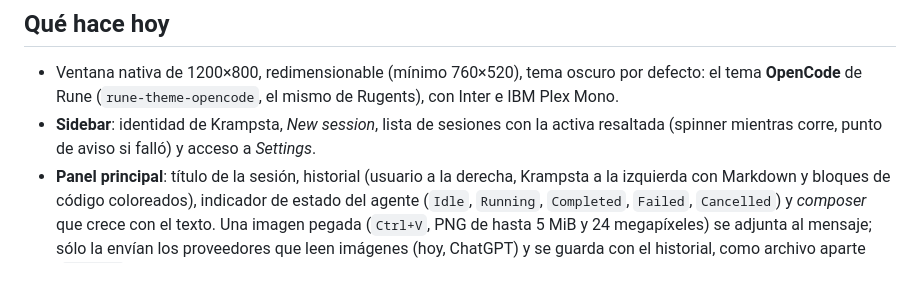
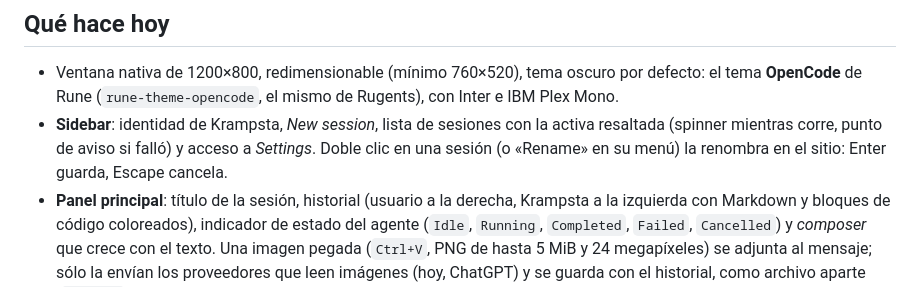
Before and after one commit to Zellokr/krampsta, a Markdown page: README.md, the part around the change. Drawn GitHub-style.

```diff
--- a/README.md
+++ b/README.md
@@ -17,7 +17,8 @@ la renderiza Rune en la GPU (wgpu) en macOS, Windows y Linux.
 - Ventana nativa de 1200×800, redimensionable (mínimo 760×520), tema oscuro por defecto: el
   tema **OpenCode** de Rune (`rune-theme-opencode`, el mismo de Rugents), con Inter e IBM Plex Mono.
 - **Sidebar**: identidad de Krampsta, *New session*, lista de sesiones con la activa resaltada
-  (spinner mientras corre, punto de aviso si falló) y acceso a *Settings*.
+  (spinner mientras corre, punto de aviso si falló) y acceso a *Settings*. Doble clic en una sesión
+  (o «Rename» en su menú) la renombra en el sitio: Enter guarda, Escape cancela.
 - **Panel principal**: título de la sesión, historial (usuario a la derecha, Krampsta a la
   izquierda con Markdown y bloques de código coloreados), indicador de estado del agente
   (`Idle`, `Running`, `Completed`, `Failed`, `Cancelled`) y *composer* que crece con el texto.
```
Also changed, not shown: AGENTS.md (+2 -0 lines), assets/screenshots/rename.png (added), assets/screenshots/session-menu.png, 12 other files.
